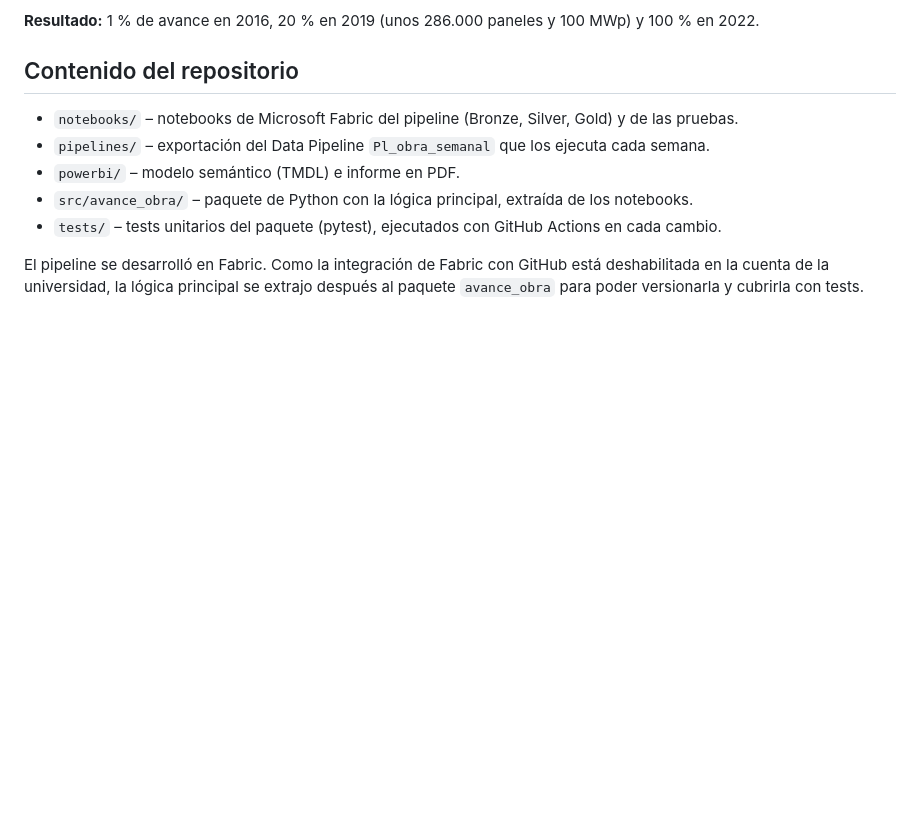
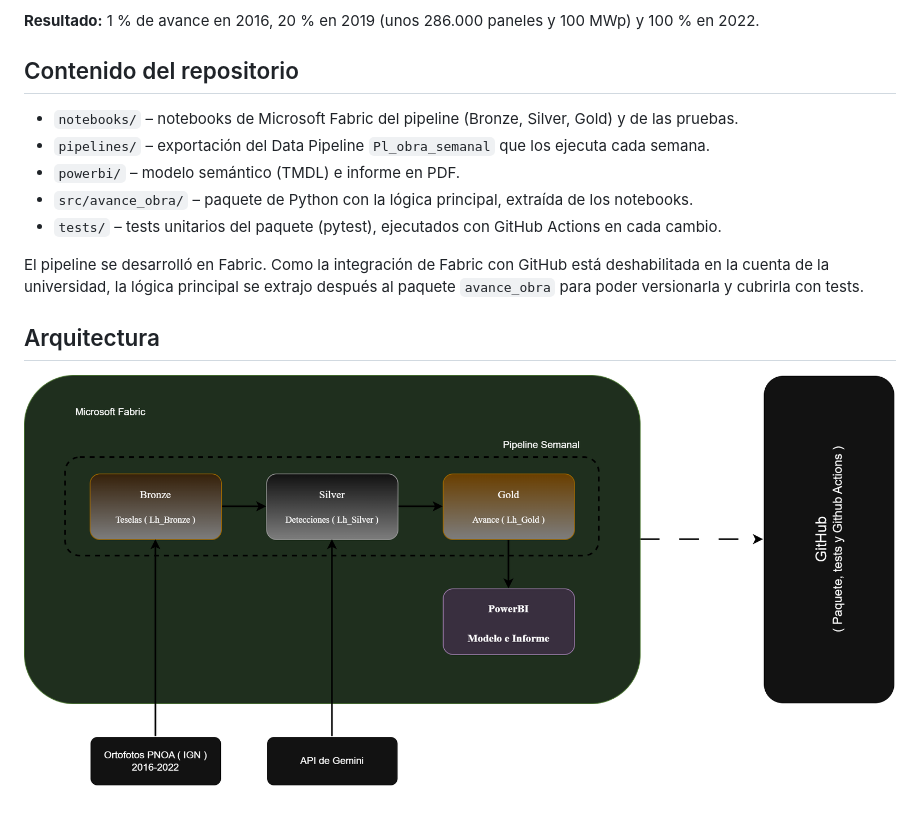
Before and after one commit to gonzalozubia/TFM, a Markdown page: README.md, the part around the change. Rendered like a GitHub page; pictures changed too: docs/Arquitectura_GonzaloZubia.png (added); blank space fills up the shorter version.

Commit message:
Añade el diagrama de arquitectura

```diff
--- a/README.md
+++ b/README.md
@@ -28,3 +28,7 @@ y 100 % en 2022.
 El pipeline se desarrolló en Fabric. Como la integración de Fabric con GitHub está
 deshabilitada en la cuenta de la universidad, la lógica principal se extrajo después
 al paquete `avance_obra` para poder versionarla y cubrirla con tests.
+
+## Arquitectura
+
+![Arquitectura del pipeline](docs/Arquitectura_GonzaloZubia.png)
```
